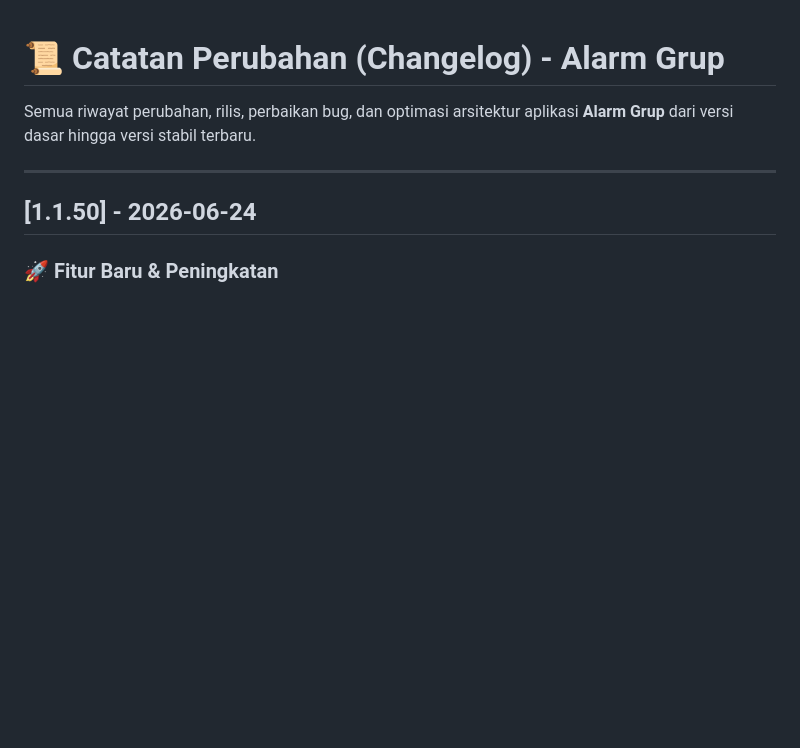
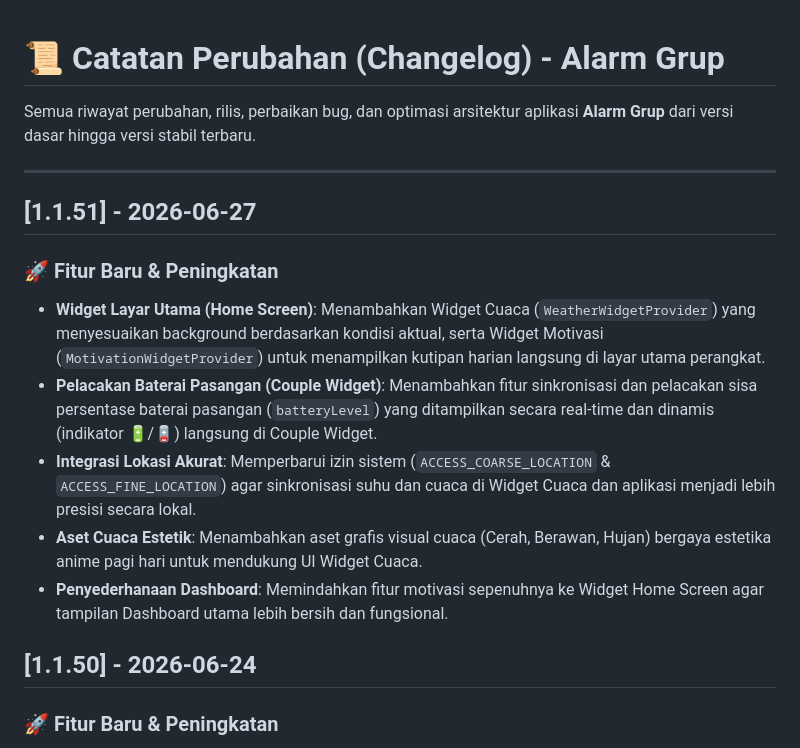
Before and after one commit to tsukiforge/AlarmGrubing, a Markdown page: CHANGELOG.md, the part around the change. GitHub-like rendering; blank space fills up the shorter version.

Commit message:
feat: add home screen widgets and battery tracking
- Added Weather and Motivation widgets
- Implemented real-time partner battery status
- Updated location permissions for weather accuracy
- Refactored dashboard for cleaner UI

```diff
--- a/CHANGELOG.md
+++ b/CHANGELOG.md
@@ -3,6 +3,15 @@
 Semua riwayat perubahan, rilis, perbaikan bug, dan optimasi arsitektur aplikasi **Alarm Grup** dari versi dasar hingga versi stabil terbaru.
 
 ---
+
+## [1.1.51] - 2026-06-27
+
+### 🚀 Fitur Baru & Peningkatan
+* **Widget Layar Utama (Home Screen)**: Menambahkan Widget Cuaca (`WeatherWidgetProvider`) yang menyesuaikan background berdasarkan kondisi aktual, serta Widget Motivasi (`MotivationWidgetProvider`) untuk menampilkan kutipan harian langsung di layar utama perangkat.
+* **Pelacakan Baterai Pasangan (Couple Widget)**: Menambahkan fitur sinkronisasi dan pelacakan sisa persentase baterai pasangan (`batteryLevel`) yang ditampilkan secara real-time dan dinamis (indikator 🔋/🪫) langsung di Couple Widget.
+* **Integrasi Lokasi Akurat**: Memperbarui izin sistem (`ACCESS_COARSE_LOCATION` & `ACCESS_FINE_LOCATION`) agar sinkronisasi suhu dan cuaca di Widget Cuaca dan aplikasi menjadi lebih presisi secara lokal.
+* **Aset Cuaca Estetik**: Menambahkan aset grafis visual cuaca (Cerah, Berawan, Hujan) bergaya estetika anime pagi hari untuk mendukung UI Widget Cuaca.
+* **Penyederhanaan Dashboard**: Memindahkan fitur motivasi sepenuhnya ke Widget Home Screen agar tampilan Dashboard utama lebih bersih dan fungsional.
 
 ## [1.1.50] - 2026-06-24
 
```
